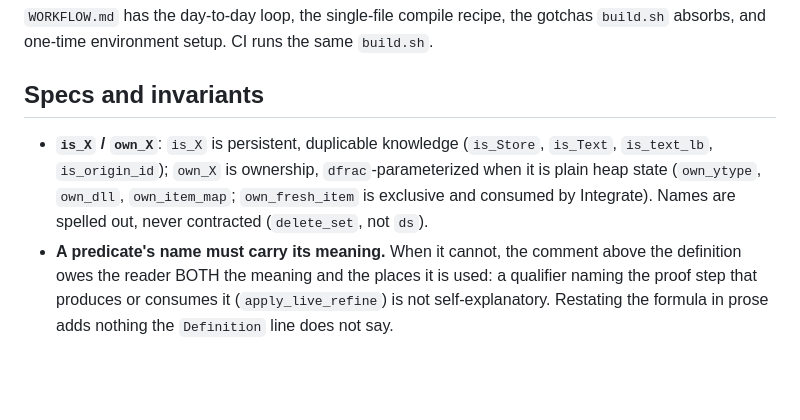
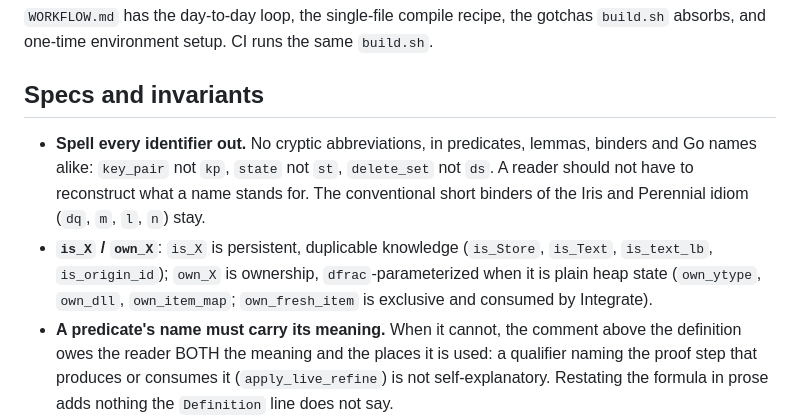
Before and after one commit to iasakura/cert-yjs, a Markdown page: CLAUDE.md, the part around the change. GitHub-like rendering; blank space fills up the shorter version.

Commit message:
spell every identifier out, no kp / st
The spelled-out-names rule was a trailing sentence of the `is_X` / `own_X`
bullet, so it read as being about predicate names only. It is its own rule
now, and it covers lemmas, binders and Go names too: `key_pair` not `kp`,
`state` not `st`. The conventional Iris and Perennial short binders (`dq`,
`m`, `l`, `n`) are the exception.

Co-Authored-By: Claude Opus 5 <noreply@anthropic.com>
Claude-Session: https://claude.ai/code/session_01Jh1xj3GMT9ixuKApaYJBVM

```diff
--- a/CLAUDE.md
+++ b/CLAUDE.md
@@ -45,11 +45,15 @@ gotchas `build.sh` absorbs, and one-time environment setup. CI runs the same
 
 ## Specs and invariants
 
+- **Spell every identifier out.** No cryptic abbreviations, in predicates,
+  lemmas, binders and Go names alike: `key_pair` not `kp`, `state` not `st`,
+  `delete_set` not `ds`. A reader should not have to reconstruct what a name
+  stands for. The conventional short binders of the Iris and Perennial idiom
+  (`dq`, `m`, `l`, `n`) stay.
 - **`is_X` / `own_X`**: `is_X` is persistent, duplicable knowledge (`is_Store`,
   `is_Text`, `is_text_lb`, `is_origin_id`); `own_X` is ownership,
   `dfrac`-parameterized when it is plain heap state (`own_ytype`, `own_dll`,
   `own_item_map`; `own_fresh_item` is exclusive and consumed by Integrate).
-  Names are spelled out, never contracted (`delete_set`, not `ds`).
 - **A predicate's name must carry its meaning.** When it cannot, the comment
   above the definition owes the reader BOTH the meaning and the places it is
   used: a qualifier naming the proof step that produces or consumes it
```
